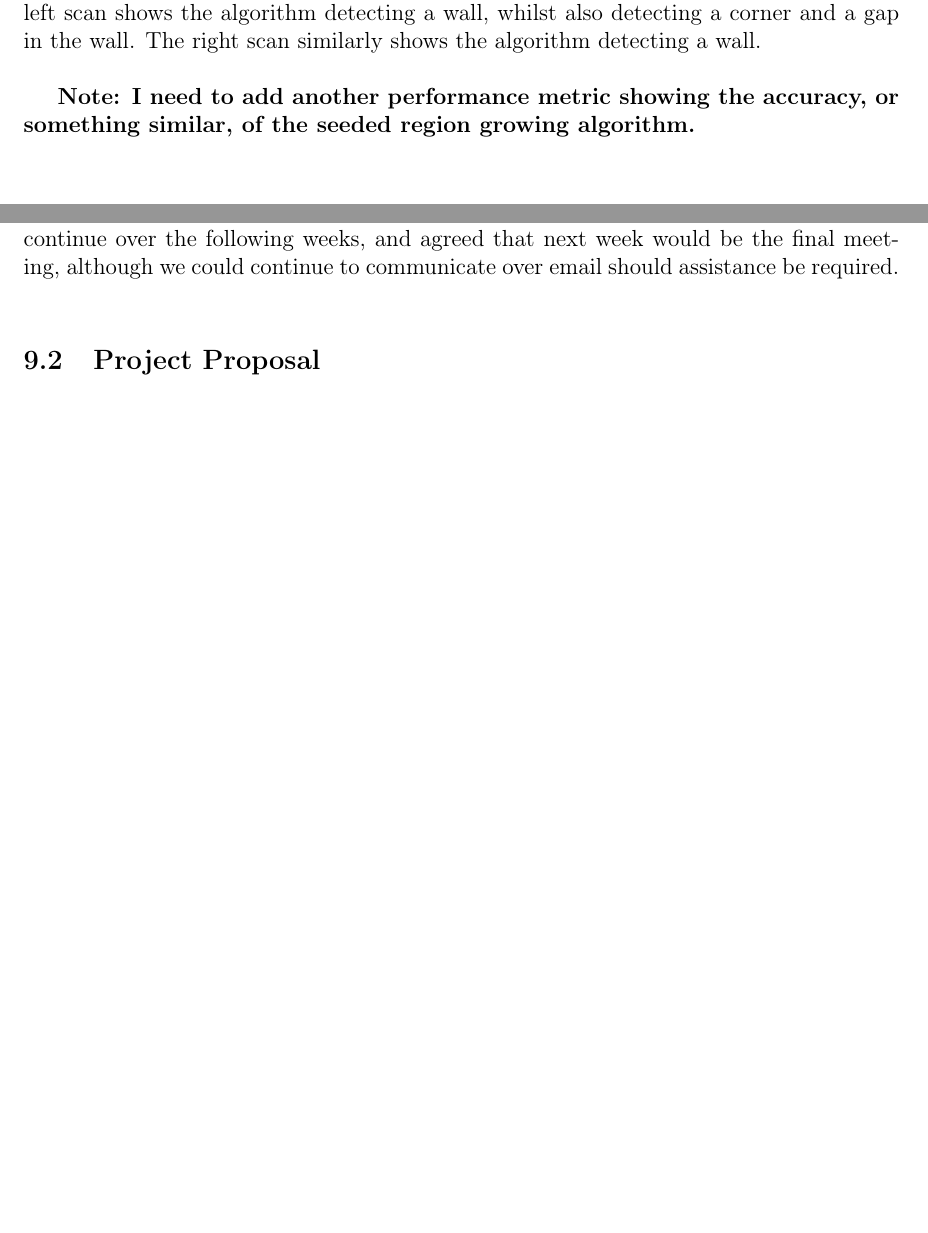
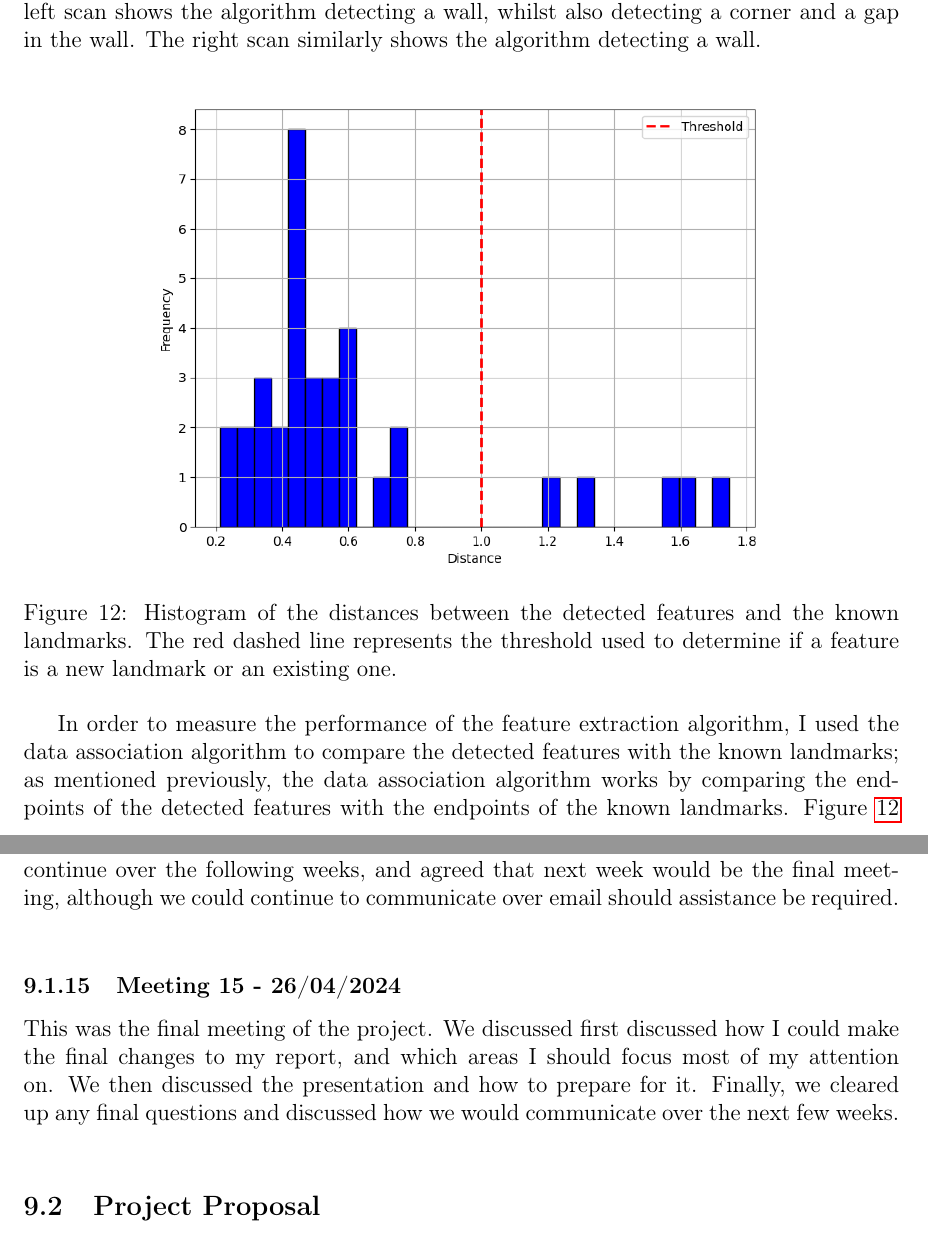
Before and after one commit to CharlieAnthony/Dissertation, a LaTeX document (Reports/FinalReport/FinalReport.tex): two parts of pages 27 and 33 of 39 before the commit and two parts of pages 27 and 34 of 40 after it, joined at a grey line, cut so that both start at the same text, the shorter picture padded with empty space. Compiled offline with pdfLaTeX.

Commit message:
added final changes to feature extraction results

```diff
--- a/Reports/FinalReport/FinalReport.tex
+++ b/Reports/FinalReport/FinalReport.tex
@@ -947,6 +947,13 @@ The algorithm was able to detect features such as corners and edges, which are i
 We can see in Figure \ref{fig:feature_extraction} that the algorithm can understand the structure of the environment; the left scan
 shows the algorithm detecting a wall, whilst also detecting a corner and a gap in the wall. The right scan similarly shows the
 algorithm detecting a wall.\\
-
-\textbf{Note: I need to add another performance metric showing the accuracy, or something similar, of the seeded region
-growing algorithm.}\\
+\begin{figure}[H]
+    \centering
+    \includegraphics[width=0.7\linewidth]{histo}
+    \caption{Histogram of the distances between the detected features and the known landmarks. The red dashed line represents the
+    threshold used to determine if a feature is a new landmark or an existing one.}
+    \label{fig:FE_histogram}
+\end{figure}
+In order to measure the performance of the feature extraction algorithm, I used the data association algorithm to compare the
+detected features with the known landmarks; as mentioned previously, the data association algorithm works by comparing the endpoints
+of the detected features with the endpoints of the known landmarks. Figure \ref{fig:FE_histogram} shows a histogram of these distances
@@ -1134,6 +1145,10 @@ This meeting involved feedback for my Methods section draft. I sent it to Chris
 could do with more attention. I plan on implementing this feedback next week. After, we spoke about how meetings would continue over the
 following weeks, and agreed that next week would be the final meeting, although we could continue to communicate over email should assistance
 be required.\\
+\subsubsection{Meeting 15 - 26/04/2024}
+This was the final meeting of the project. We discussed first discussed how I could make the final changes to my report, and which areas I should
+focus most of my attention on. We then discussed the presentation and how to prepare for it. Finally, we cleared up any final questions and
+discussed how we would communicate over the next few weeks.\\
 
 
 \subsection{Project Proposal}
```
Also changed, not shown: Reports/FinalReport/histo.png (added), Reports/FinalReport/FinalReport.tex (6 more changed lines), 1 other file.
